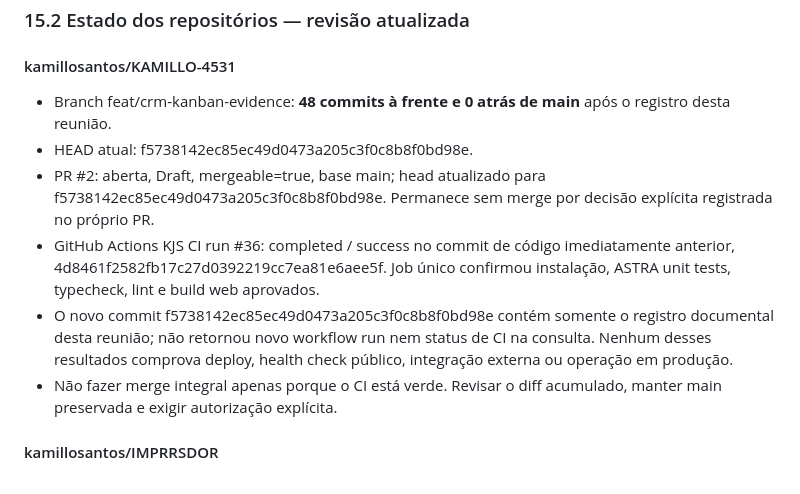
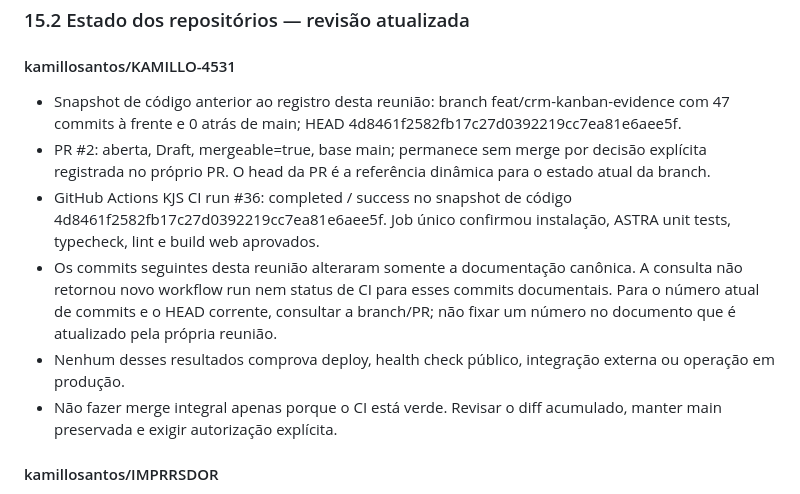
Before and after one commit to kamillosantos/KAMILLO-4531, a Markdown page: docs/governance/KJS-OPERATING-SOURCE-OF-TRUTH.md, the part around the change. Drawn GitHub-style.

Commit message:
docs(governance): clarify dynamic branch snapshot in meeting record

```diff
--- a/docs/governance/KJS-OPERATING-SOURCE-OF-TRUTH.md
+++ b/docs/governance/KJS-OPERATING-SOURCE-OF-TRUTH.md
@@ -326,11 +326,11 @@ Conhecimento desta revisão deve ser compartilhado por handoff com ID, fonte/ver
 ### 15.2 Estado dos repositórios — revisão atualizada
 
 #### kamillosantos/KAMILLO-4531
-- Branch feat/crm-kanban-evidence: **48 commits à frente e 0 atrás de main** após o registro desta reunião.
-- HEAD atual: f5738142ec85ec49d0473a205c3f0c8b8f0bd98e.
-- PR #2: aberta, Draft, mergeable=true, base main; head atualizado para f5738142ec85ec49d0473a205c3f0c8b8f0bd98e. Permanece sem merge por decisão explícita registrada no próprio PR.
-- GitHub Actions KJS CI run #36: completed / success no commit de código imediatamente anterior, 4d8461f2582fb17c27d0392219cc7ea81e6aee5f. Job único confirmou instalação, ASTRA unit tests, typecheck, lint e build web aprovados.
-- O novo commit f5738142ec85ec49d0473a205c3f0c8b8f0bd98e contém somente o registro documental desta reunião; não retornou novo workflow run nem status de CI na consulta. Nenhum desses resultados comprova deploy, health check público, integração externa ou operação em produção.
+- Snapshot de código anterior ao registro desta reunião: branch feat/crm-kanban-evidence com 47 commits à frente e 0 atrás de main; HEAD 4d8461f2582fb17c27d0392219cc7ea81e6aee5f.
+- PR #2: aberta, Draft, mergeable=true, base main; permanece sem merge por decisão explícita registrada no próprio PR. O head da PR é a referência dinâmica para o estado atual da branch.
+- GitHub Actions KJS CI run #36: completed / success no snapshot de código 4d8461f2582fb17c27d0392219cc7ea81e6aee5f. Job único confirmou instalação, ASTRA unit tests, typecheck, lint e build web aprovados.
+- Os commits seguintes desta reunião alteraram somente a documentação canônica. A consulta não retornou novo workflow run nem status de CI para esses commits documentais. Para o número atual de commits e o HEAD corrente, consultar a branch/PR; não fixar um número no documento que é atualizado pela própria reunião.
+- Nenhum desses resultados comprova deploy, health check público, integração externa ou operação em produção.
 - Não fazer merge integral apenas porque o CI está verde. Revisar o diff acumulado, manter main preservada e exigir autorização explícita.
 
 #### kamillosantos/IMPRRSDOR
```
